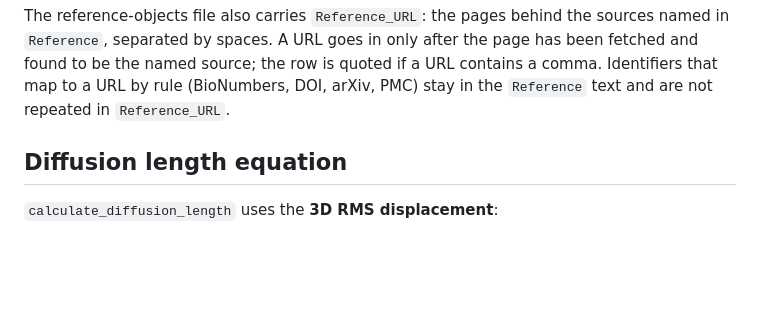
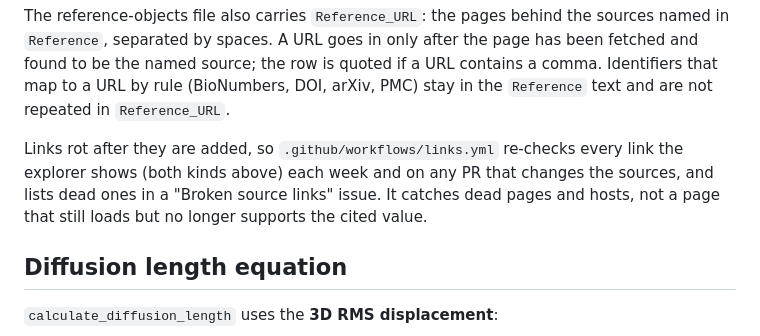
Before and after one commit to MDunitz/timeSpace, a Markdown page: CONVENTIONS.md, the part around the change. Rendered like a GitHub page; blank space fills up the shorter version.

Commit message:
Conventions: source links are re-checked weekly
Co-Authored-By: Claude Opus 5.5 <noreply@anthropic.com>
Claude-Session: https://claude.ai/code/session_01ApLrby4nenVpU7E5vanf71

```diff
--- a/CONVENTIONS.md
+++ b/CONVENTIONS.md
@@ -87,6 +87,12 @@ after the page has been fetched and found to be the named source; the row
 is quoted if a URL contains a comma. Identifiers that map to a URL by rule
 (BioNumbers, DOI, arXiv, PMC) stay in the `Reference` text and are not
 repeated in `Reference_URL`.
+
+Links rot after they are added, so `.github/workflows/links.yml` re-checks
+every link the explorer shows (both kinds above) each week and on any PR that
+changes the sources, and lists dead ones in a "Broken source links" issue. It
+catches dead pages and hosts, not a page that still loads but no longer
+supports the cited value.
 
 ## Diffusion length equation
 
```
